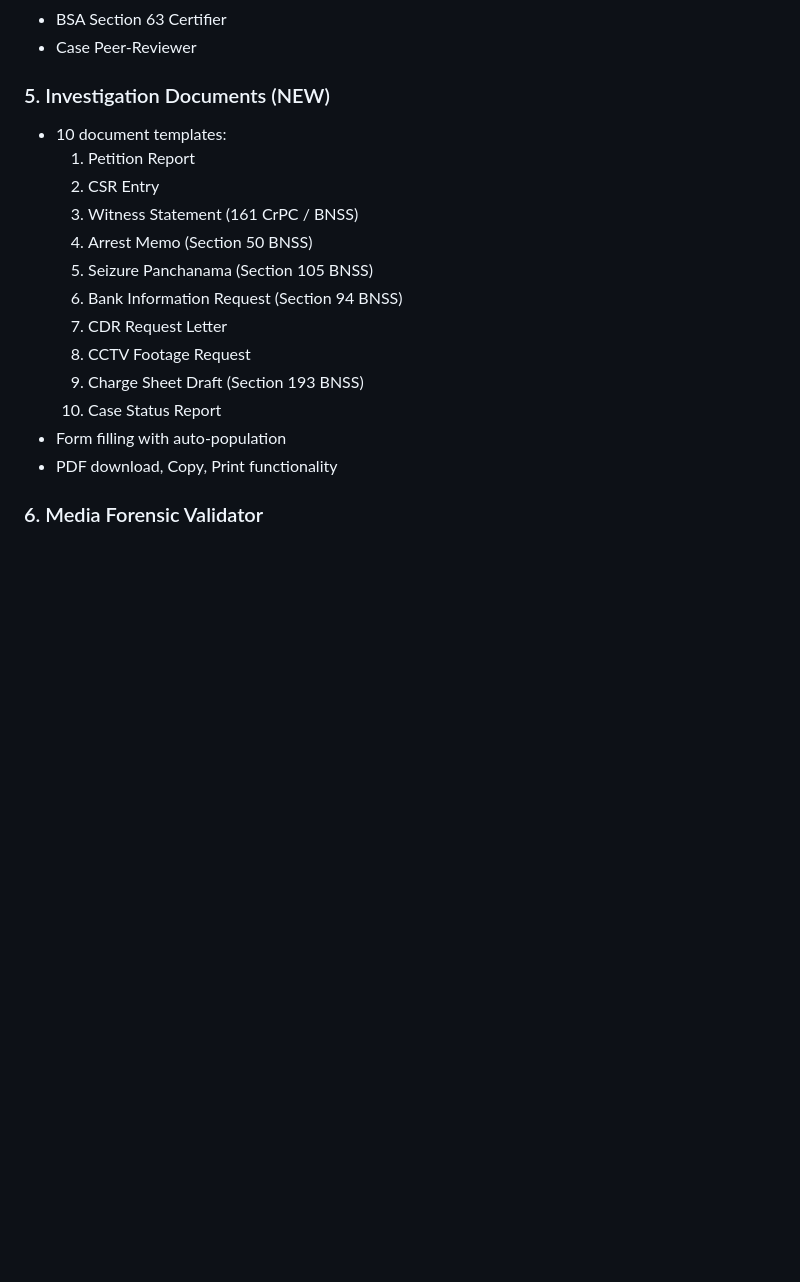
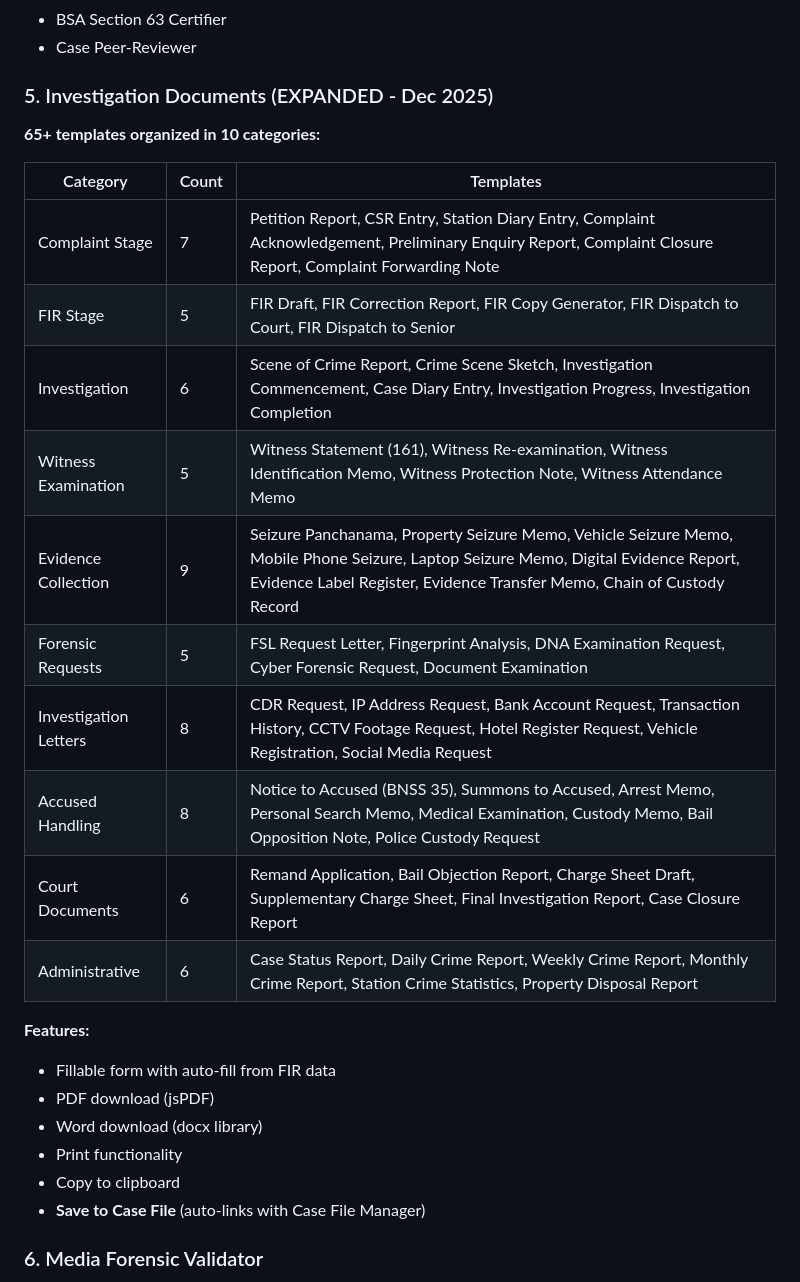
Before and after one commit to vishwanthreddynayakoti27/sakshyaam-ai, a Markdown page: memory/PRD.md, the part around one of its changes. Rendered like a GitHub page; blank space fills up the shorter version.

```diff
--- a/memory/PRD.md
+++ b/memory/PRD.md
@@ -39,20 +39,29 @@
 - BSA Section 63 Certifier
 - Case Peer-Reviewer
 
-### 5. Investigation Documents (NEW)
-- 10 document templates:
-  1. Petition Report
-  2. CSR Entry
-  3. Witness Statement (161 CrPC / BNSS)
-  4. Arrest Memo (Section 50 BNSS)
-  5. Seizure Panchanama (Section 105 BNSS)
-  6. Bank Information Request (Section 94 BNSS)
-  7. CDR Request Letter
-  8. CCTV Footage Request
-  9. Charge Sheet Draft (Section 193 BNSS)
-  10. Case Status Report
-- Form filling with auto-population
-- PDF download, Copy, Print functionality
+### 5. Investigation Documents (EXPANDED - Dec 2025)
+**65+ templates organized in 10 categories:**
+
+| Category | Count | Templates |
+|----------|-------|-----------|
+| Complaint Stage | 7 | Petition Report, CSR Entry, Station Diary Entry, Complaint Acknowledgement, Preliminary Enquiry Report, Complaint Closure Report, Complaint Forwarding Note |
+| FIR Stage | 5 | FIR Draft, FIR Correction Report, FIR Copy Generator, FIR Dispatch to Court, FIR Dispatch to Senior |
+| Investigation | 6 | Scene of Crime Report, Crime Scene Sketch, Investigation Commencement, Case Diary Entry, Investigation Progress, Investigation Completion |
+| Witness Examination | 5 | Witness Statement (161), Witness Re-examination, Witness Identification Memo, Witness Protection Note, Witness Attendance Memo |
+| Evidence Collection | 9 | Seizure Panchanama, Property Seizure Memo, Vehicle Seizure Memo, Mobile Phone Seizure, Laptop Seizure Memo, Digital Evidence Report, Evidence Label Register, Evidence Transfer Memo, Chain of Custody Record |
+| Forensic Requests | 5 | FSL Request Letter, Fingerprint Analysis, DNA Examination Request, Cyber Forensic Request, Document Examination |
+| Investigation Letters | 8 | CDR Request, IP Address Request, Bank Account Request, Transaction History, CCTV Footage Request, Hotel Register Request, Vehicle Registration, Social Media Request |
+| Accused Handling | 8 | Notice to Accused (BNSS 35), Summons to Accused, Arrest Memo, Personal Search Memo, Medical Examination, Custody Memo, Bail Opposition Note, Police Custody Request |
+| Court Documents | 6 | Remand Application, Bail Objection Report, Charge Sheet Draft, Supplementary Charge Sheet, Final Investigation Report, Case Closure Report |
+| Administrative | 6 | Case Status Report, Daily Crime Report, Weekly Crime Report, Monthly Crime Report, Station Crime Statistics, Property Disposal Report |
+
+**Features:**
+- Fillable form with auto-fill from FIR data
+- PDF download (jsPDF)
+- Word download (docx library)
+- Print functionality
+- Copy to clipboard
+- **Save to Case File** (auto-links with Case File Manager)
 
 ### 6. Media Forensic Validator
 - Deterministic authenticity scoring
```
Also changed, not shown: other parts of memory/PRD.md (+27 -66 lines).
